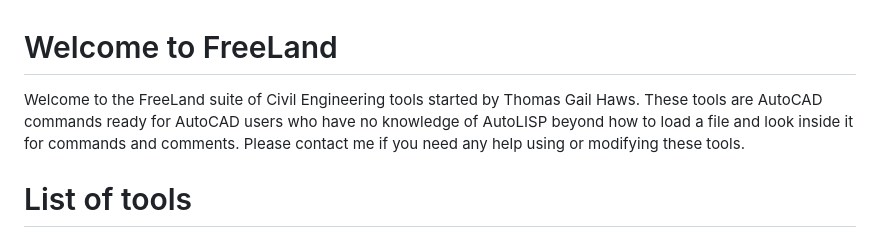
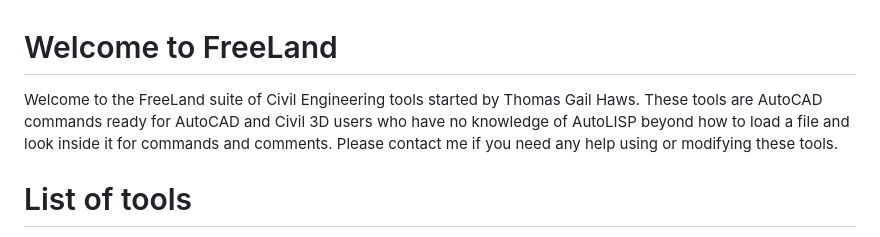
Before and after one commit to hawstom/freeland, a Markdown page: README.md, the part around the change. Rendered like a GitHub page.

```diff
--- a/README.md
+++ b/README.md
@@ -1,5 +1,5 @@
 # Welcome to FreeLand
-Welcome to the FreeLand suite of Civil Engineering tools started by Thomas Gail Haws. These tools are AutoCAD commands ready for AutoCAD users who have no knowledge of AutoLISP beyond how to load a file and look inside it for commands and comments. Please contact me if you need any help using or modifying these tools.
+Welcome to the FreeLand suite of Civil Engineering tools started by Thomas Gail Haws. These tools are AutoCAD commands ready for AutoCAD and Civil 3D users who have no knowledge of AutoLISP beyond how to load a file and look inside it for commands and comments. Please contact me if you need any help using or modifying these tools.
 
 # List of tools
 - Civil 3D Subdivision Lot Grading: See at [Youtube](https://youtu.be/OkHoKr-nJKU).
```
